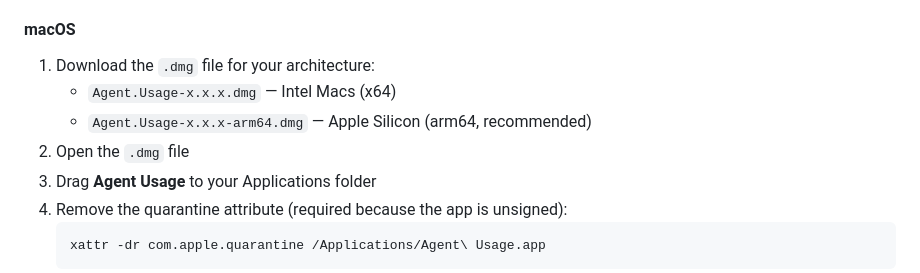
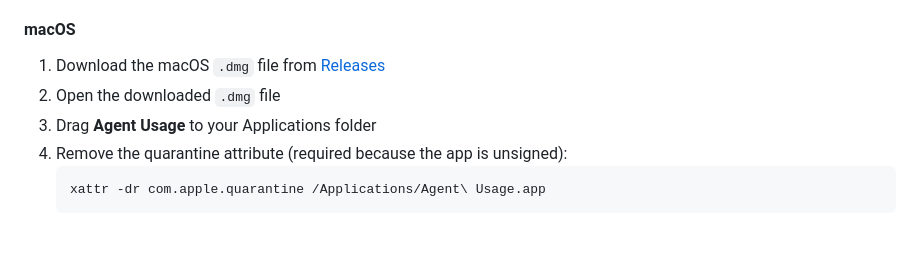
Before and after one commit to jayjaybeeuk/claude-usage-app, a Markdown page: README.md, the part around the change. Rendered like a GitHub page; blank space fills up the shorter version.

Commit message:
Potential fix for pull request finding
Co-authored-by: Copilot Autofix powered by AI <175728472+Copilot@users.noreply.github.com>

````diff
--- a/README.md
+++ b/README.md
@@ -31,10 +31,8 @@ Download the latest release from [Releases](https://github.com/jayjaybeeuk/claud
 
 #### macOS
 
-1. Download the `.dmg` file for your architecture:
-   - `Agent.Usage-x.x.x.dmg` — Intel Macs (x64)
-   - `Agent.Usage-x.x.x-arm64.dmg` — Apple Silicon (arm64, recommended)
-2. Open the `.dmg` file
+1. Download the macOS `.dmg` file from [Releases](https://github.com/jayjaybeeuk/claude-usage-app/releases)
+2. Open the downloaded `.dmg` file
 3. Drag **Agent Usage** to your Applications folder
 4. Remove the quarantine attribute (required because the app is unsigned):
    ```bash
````
